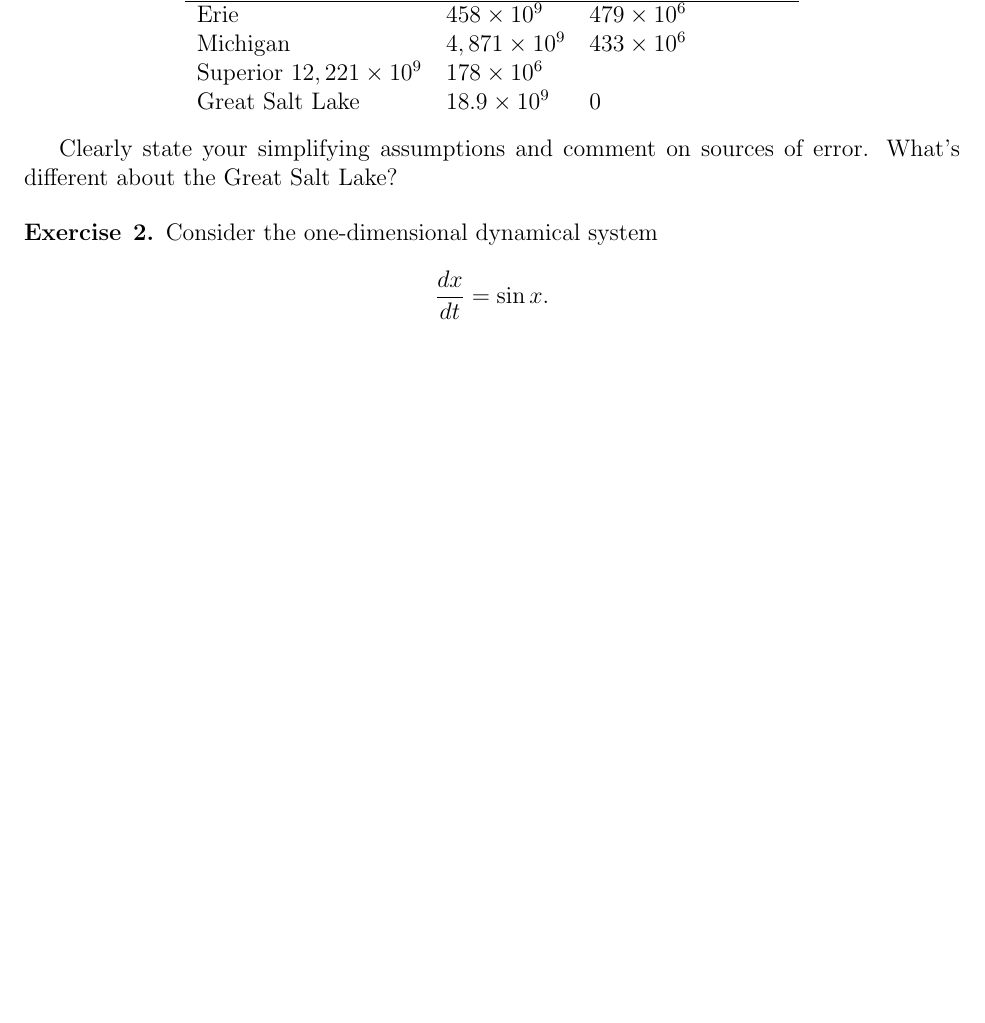
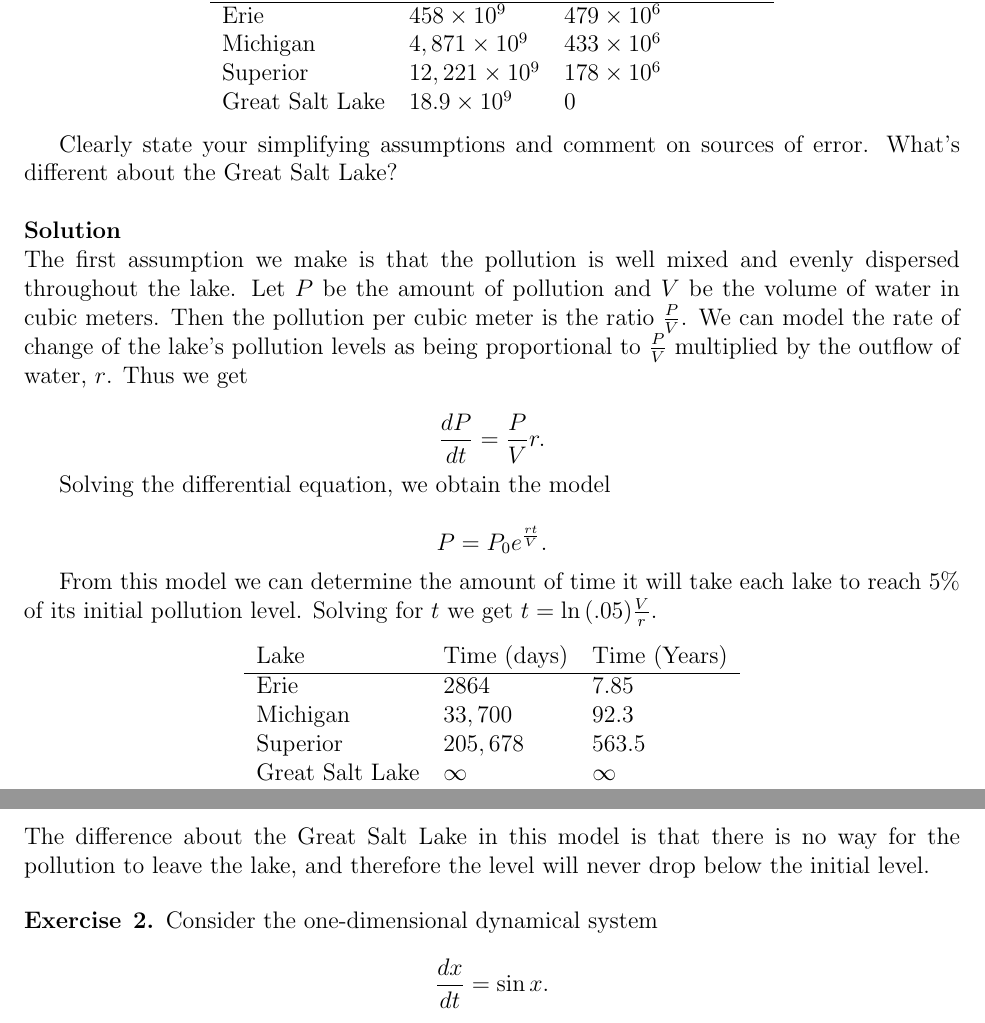
Before and after one commit to crin3765/5470, a LaTeX problem sheet (hw2/hw2.tex): part of page 1 of 2 before the commit and two parts of pages 1 and 2 of 2 after it, the two joined at a grey line, cut so that both start at the same text, the shorter picture padded with empty space. Compiled offline with pdfLaTeX.

Commit message:
Added solution for hw2 problem 1

```diff
--- a/hw2/hw2.tex
+++ b/hw2/hw2.tex
@@ -45,12 +45,34 @@ We want to know how many years it would take for the pollution in a lake to reac
 		Lake & Volume, $V$ & Outflow of water, $r$ \\ \hline
 		Erie & $458 \times 10^9$ & $479 \times 10^6$ \\
 		Michigan & $4,871 \times 10^9$ & $433 \times 10^6$ \\
-Superior $12,221 \times 10^9$ & $178 \times 10^6$ \\
+		Superior & $12,221 \times 10^9$ & $178 \times 10^6$ \\
 		Great Salt Lake & $18.9 \times 10^9$ & $0$ \\
 	\end{tabular}
 \end{center}
 
 Clearly state your simplifying assumptions and comment on sources of error. What's different about the Great Salt Lake?
+\\
+\\
+\textbf{Solution}\\
+The first assumption we make is that the pollution is well mixed and evenly dispersed throughout the lake. Let $P$ be the amount of pollution and $V$ be the volume of water in cubic meters. Then the pollution per cubic meter is the ratio $\frac{P}{V}$. We can model the rate of change of the lake's pollution levels as being proportional to $\frac{P}{V}$ multiplied by the outflow of water, $r$. Thus we get
+
+$$\frac{dP}{dt} = \frac{P}{V}r.$$
+
+Solving the differential equation, we obtain the model
+
+$$P = P_0 e^{\frac{rt}{V}}.$$
+
+From this model we can determine the amount of time it will take each lake to reach $5\%$ of its initial pollution level. Solving for $t$ we get $t = \ln{(.05)} \frac{V}{r}.$
+\begin{center}
+	\begin{tabular}{lll}
+		Lake & Time (days) & Time (Years) \\ \hline
+		Erie & $2864$ & $7.85$ \\
+		Michigan & $33,700$ & $92.3$ \\
+		Superior & $205,678$ & $563.5$ \\
+		Great Salt Lake & $\infty$ & $\infty$ \\
+	\end{tabular}
+\end{center}
+The difference about the Great Salt Lake in this model is that there is no way for the pollution to leave the lake, and therefore the level will never drop below the initial level.
 
 \end{exercise}
 
```
Also changed, not shown: hw2/hw2.pdf. Lines whose indentation alone changed are shown as unchanged.
